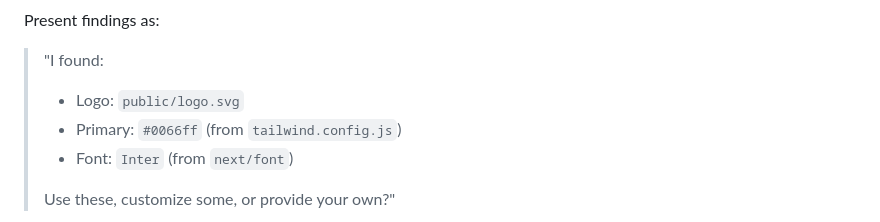
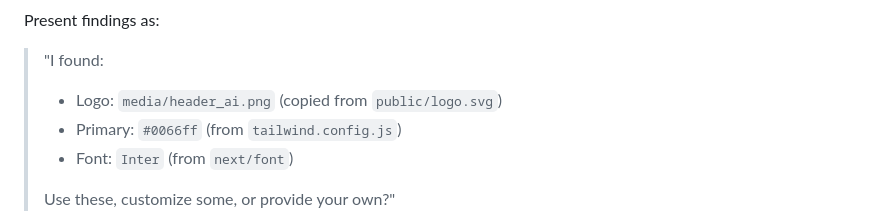
Before and after one commit to AlemTuzlak/skills, a Markdown page: skills/hyperframes-video/SKILL.md, the part around the change. Drawn GitHub-style.

Commit message:
fix(hyperframes-video): brand-scan presentation block matches scan record's final logo value

```diff
--- a/skills/hyperframes-video/SKILL.md
+++ b/skills/hyperframes-video/SKILL.md
@@ -312,7 +312,7 @@ In interactive mode, present findings (the block above) and ask for confirmation
 Present findings as:
 
 > "I found:
-> - Logo: `public/logo.svg`
+> - Logo: `media/header_ai.png` (copied from `public/logo.svg`)
 > - Primary: `#0066ff` (from `tailwind.config.js`)
 > - Font: `Inter` (from `next/font`)
 >
```
